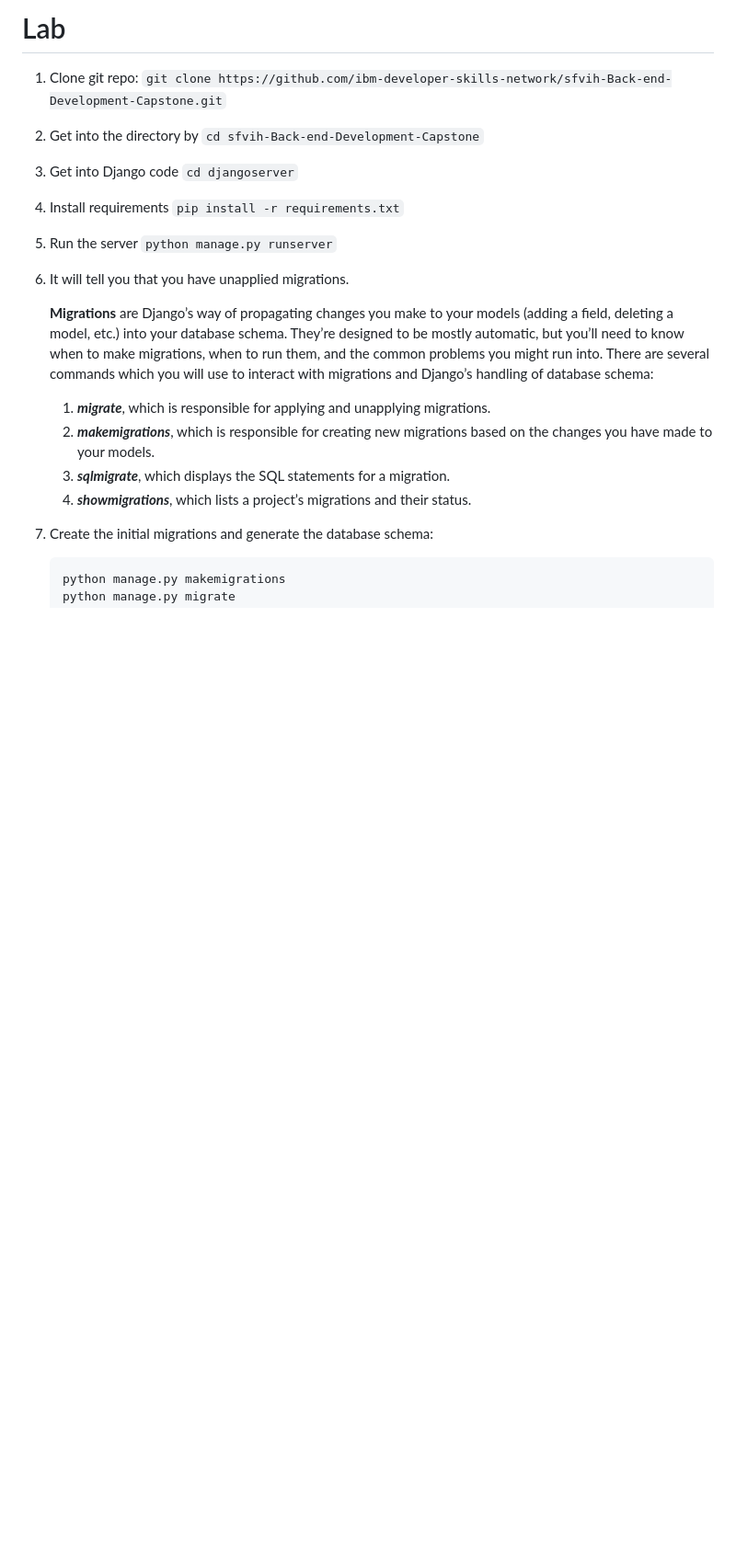
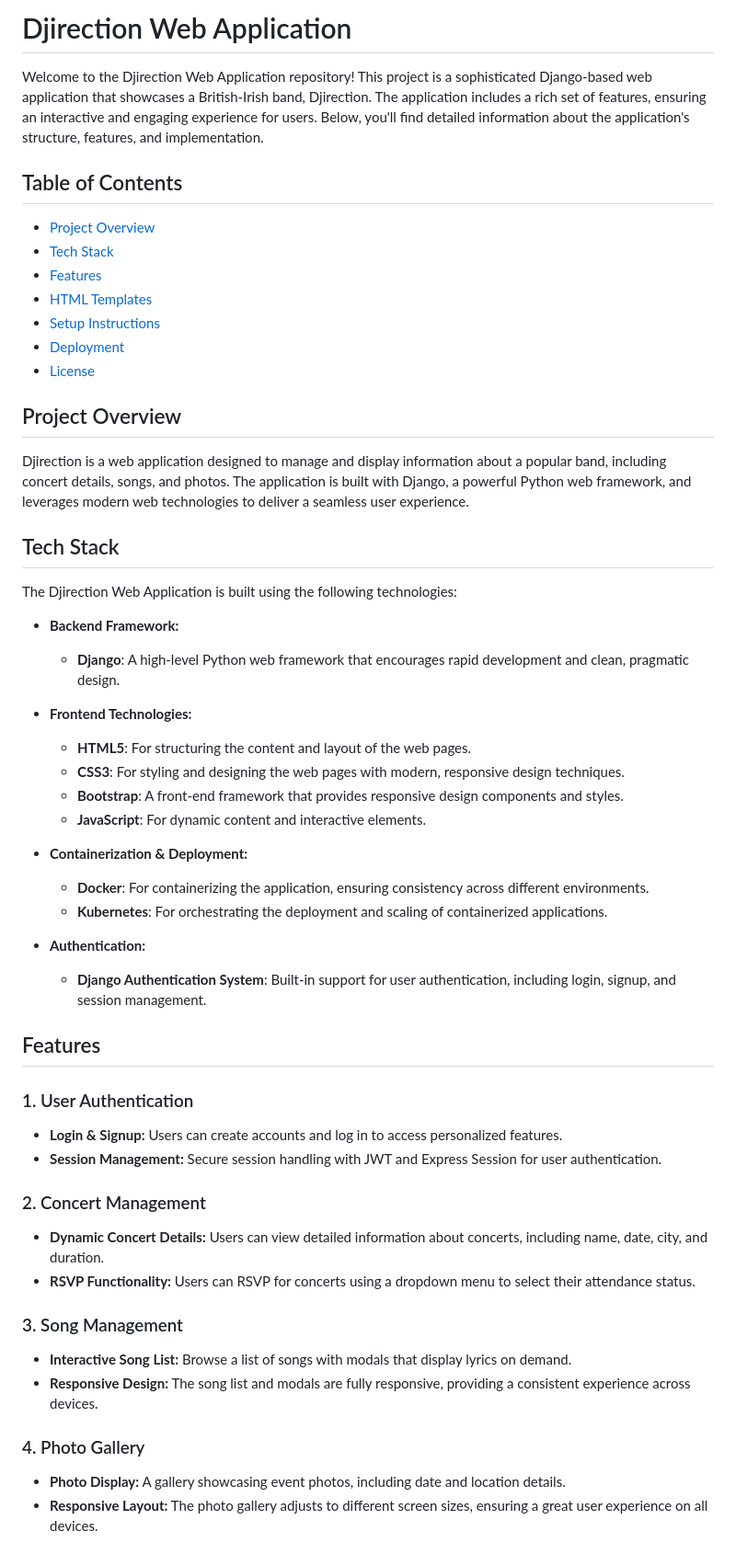
Before and after one commit to InfectedDuck/Back-end-Development-Capstone, a Markdown page: README.md, the part around the change printed below. Shown: that part at 92% size. Rendered like a GitHub page; blank space fills up the shorter version.

````diff
--- a/README.md
+++ b/README.md
@@ -1,20 +1,61 @@
-# Lab
+# Djirection Web Application
 
-1.  Clone git repo: `git clone https://github.com/ibm-developer-skills-network/sfvih-Back-end-Development-Capstone.git`
-2.  Get into the directory by `cd sfvih-Back-end-Development-Capstone`
-3.  Get into Django code `cd djangoserver`
-4.  Install requirements `pip install -r requirements.txt`
-5.  Run the server `python manage.py runserver`
-6.  It will tell you that you have unapplied migrations.
+Welcome to the Djirection Web Application repository! This project is a sophisticated Django-based web application that showcases a British-Irish band, Djirection. The application includes a rich set of features, ensuring an interactive and engaging experience for users. Below, you'll find detailed information about the application's structure, features, and implementation.
 
-    **Migrations** are Django’s way of propagating changes you make to your models (adding a field, deleting a model, etc.) into your database schema. They’re designed to be mostly automatic, but you’ll need to know when to make migrations, when to run them, and the common problems you might run into. There are several commands which you will use to interact with migrations and Django’s handling of database schema:
+## Table of Contents
 
-    1. **_migrate_**, which is responsible for applying and unapplying migrations.
-    2. **_makemigrations_**, which is responsible for creating new migrations based on the changes you have made to your models.
-    3. **_sqlmigrate_**, which displays the SQL statements for a migration.
-    4. **_showmigrations_**, which lists a project’s migrations and their status.
+- [Project Overview](#project-overview)
+- [Tech Stack](#tech-stack)
+- [Features](#features)
+- [HTML Templates](#html-templates)
+- [Setup Instructions](#setup-instructions)
+- [Deployment](#deployment)
+- [License](#license)
 
-7.  Create the initial migrations and generate the database schema:
+## Project Overview
 
-    ```shell
-    python manage.py makemigrations
+Djirection is a web application designed to manage and display information about a popular band, including concert details, songs, and photos. The application is built with Django, a powerful Python web framework, and leverages modern web technologies to deliver a seamless user experience.
+
+## Tech Stack
+
+The Djirection Web Application is built using the following technologies:
+
+- **Backend Framework:**
+  - **Django**: A high-level Python web framework that encourages rapid development and clean, pragmatic design.
+
+- **Frontend Technologies:**
+  - **HTML5**: For structuring the content and layout of the web pages.
+  - **CSS3**: For styling and designing the web pages with modern, responsive design techniques.
+  - **Bootstrap**: A front-end framework that provides responsive design components and styles.
+  - **JavaScript**: For dynamic content and interactive elements.
+
+- **Containerization & Deployment:**
+  - **Docker**: For containerizing the application, ensuring consistency across different environments.
+  - **Kubernetes**: For orchestrating the deployment and scaling of containerized applications.
+
+- **Authentication:**
+  - **Django Authentication System**: Built-in support for user authentication, including login, signup, and session management.
+
+## Features
+
+### 1. User Authentication
+
+- **Login & Signup:** Users can create accounts and log in to access personalized features.
+- **Session Management:** Secure session handling with JWT and Express Session for user authentication.
+
+### 2. Concert Management
+
+- **Dynamic Concert Details:** Users can view detailed information about concerts, including name, date, city, and duration.
+- **RSVP Functionality:** Users can RSVP for concerts using a dropdown menu to select their attendance status.
+
+### 3. Song Management
+
+- **Interactive Song List:** Browse a list of songs with modals that display lyrics on demand.
+- **Responsive Design:** The song list and modals are fully responsive, providing a consistent experience across devices.
+
+### 4. Photo Gallery
+
+- **Photo Display:** A gallery showcasing event photos, including date and location details.
+- **Responsive Layout:** The photo gallery adjusts to different screen sizes, ensuring a great user experience on all devices.
+
+
````
Also changed, not shown: other parts of README.md (+75 -101 lines).
